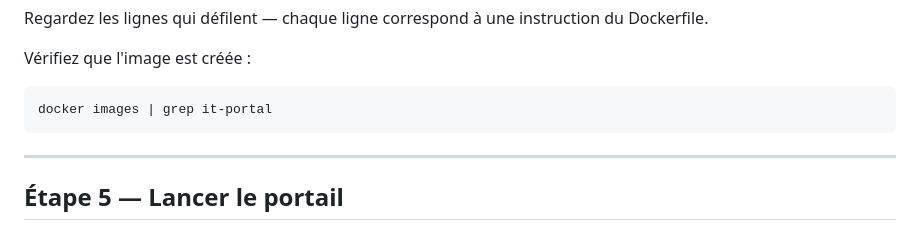
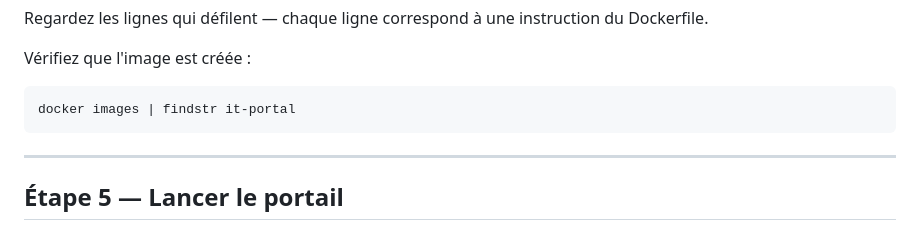
Before and after one commit to didourebai/DockerKubernetes-Avril2026-Labs, a Markdown page: module-02/lab-fil-rouge/README.md, the part around the change. GitHub-like rendering.

````diff
--- a/module-02/lab-fil-rouge/README.md
+++ b/module-02/lab-fil-rouge/README.md
@@ -91,7 +91,7 @@ Regardez les lignes qui défilent — chaque ligne correspond à une instruction
 
 Vérifiez que l'image est créée :
 ```bash
-docker images | grep it-portal
+docker images | findstr it-portal
 ```
 
 ---
````
